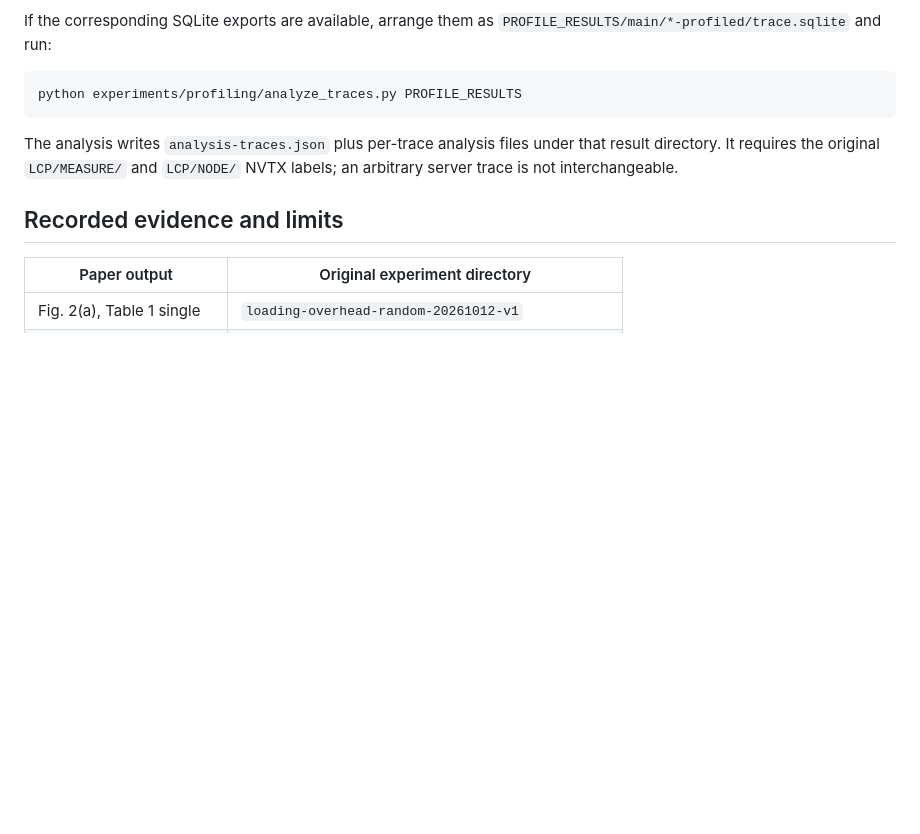
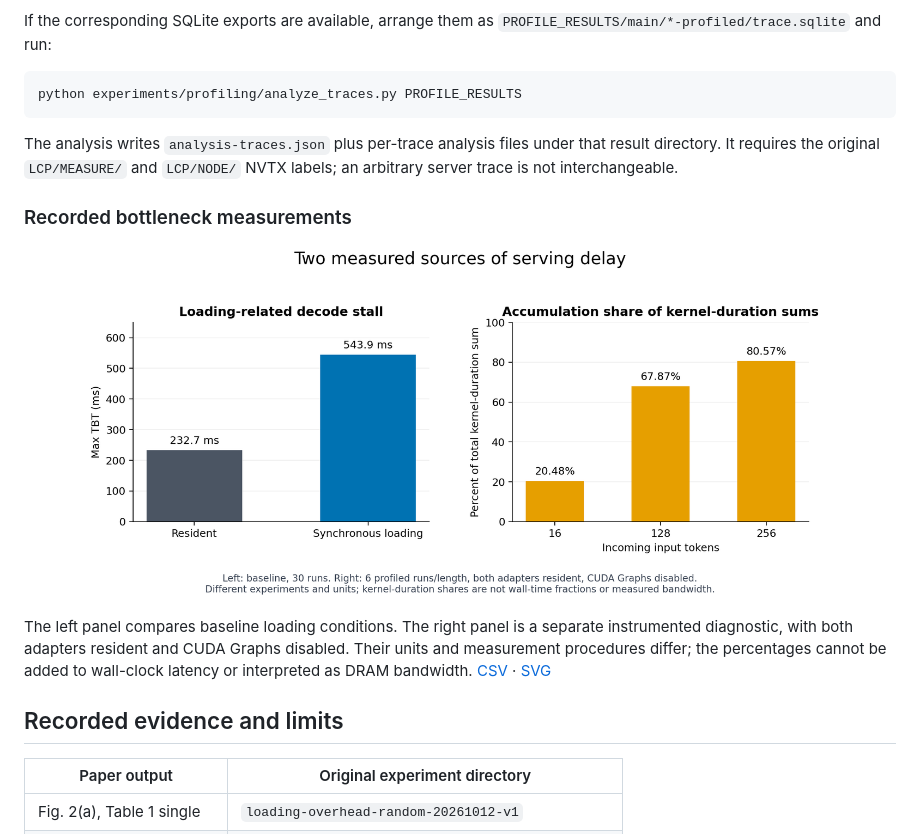
Before and after one commit to sco-edge/EdgeLoRA-Bottleneck-Mitigation, a Markdown page: docs/experiments.md, the part around the change. Rendered like a GitHub page; pictures changed too: docs/figures/motivation.png (added); blank space fills up the shorter version.

Commit message:
docs: add bottleneck evidence figure and reproducible plotting instructions

```diff
--- a/docs/experiments.md
+++ b/docs/experiments.md
@@ -123,6 +123,12 @@ python experiments/profiling/analyze_traces.py PROFILE_RESULTS
 
 The analysis writes `analysis-traces.json` plus per-trace analysis files under that result directory. It requires the original `LCP/MEASURE/` and `LCP/NODE/` NVTX labels; an arbitrary server trace is not interchangeable.
 
+### Recorded bottleneck measurements
+
+![Loading raises observed Max TBT; accumulation consumes a larger kernel-duration share at longer inputs.](figures/motivation.png)
+
+The left panel compares baseline loading conditions. The right panel is a separate instrumented diagnostic, with both adapters resident and CUDA Graphs disabled. Their units and measurement procedures differ; the percentages cannot be added to wall-clock latency or interpreted as DRAM bandwidth. [CSV](../experiments/paper_results/motivation.csv) · [SVG](figures/motivation.svg)
+
 ## Recorded evidence and limits
 
 | Paper output | Original experiment directory |
```
Also changed, not shown: docs/figures/README.md (added, +22 -0 lines), 5 other files.
